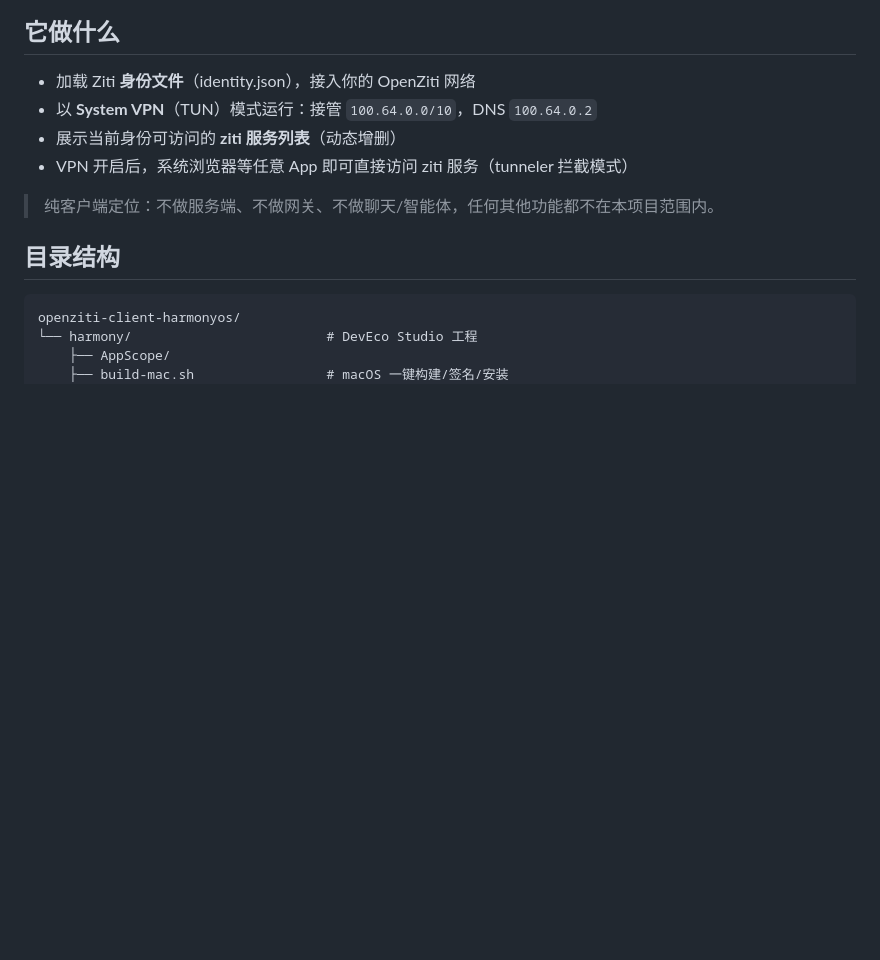
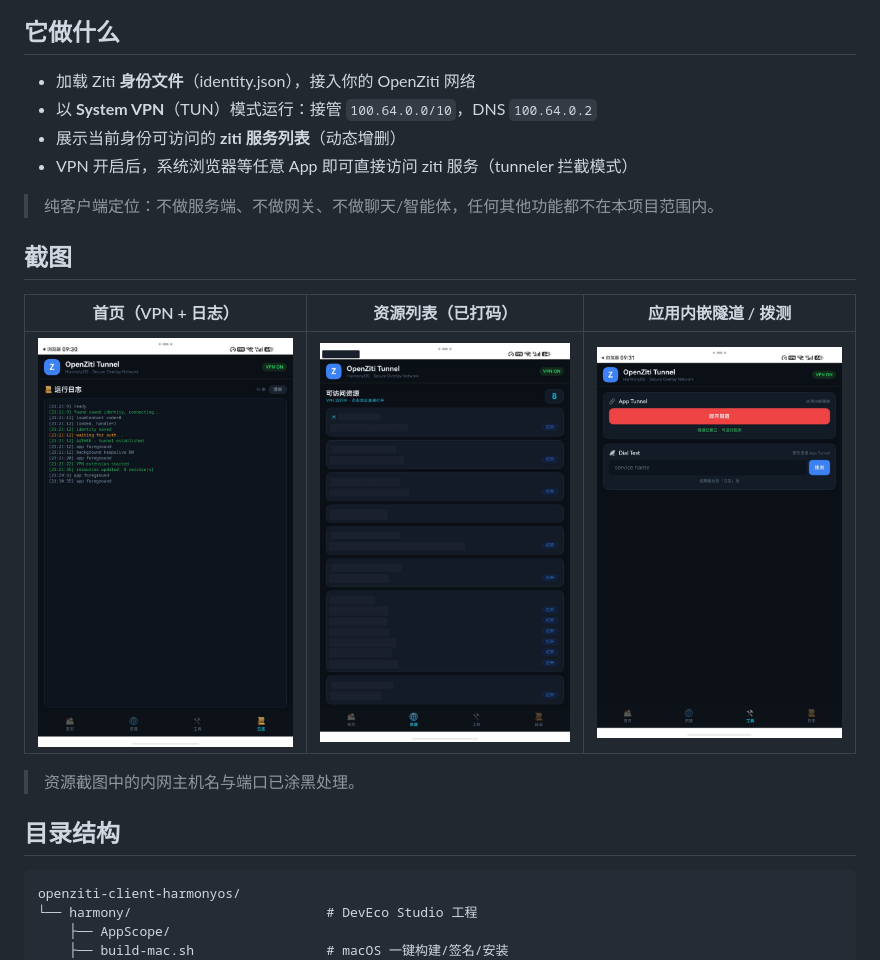
Before and after one commit to aisfx/openziti-client-harmonyos, a Markdown page: README.zh-CN.md, the part around the change. Drawn GitHub-style; pictures changed too: screenshots/01-home-logs.jpeg (added), screenshots/02-services.jpeg (added), screenshots/03-discover.jpeg (added); blank space fills up the shorter version.

Commit message:
docs: add screenshots (internal hostnames redacted)

```diff
--- a/README.zh-CN.md
+++ b/README.zh-CN.md
@@ -13,6 +13,14 @@
 - VPN 开启后，系统浏览器等任意 App 即可直接访问 ziti 服务（tunneler 拦截模式）
 
 > 纯客户端定位：不做服务端、不做网关、不做聊天/智能体，任何其他功能都不在本项目范围内。
+
+## 截图
+
+| 首页（VPN + 日志） | 资源列表（已打码） | 应用内嵌隧道 / 拨测 |
+|---|---|---|
+| ![首页](screenshots/01-home-logs.jpeg) | ![资源](screenshots/02-services.jpeg) | ![拨测](screenshots/03-discover.jpeg) |
+
+> 资源截图中的内网主机名与端口已涂黑处理。
 
 ## 目录结构
 
```
Also changed, not shown: README.md (+8 -0 lines), 1 other file.
